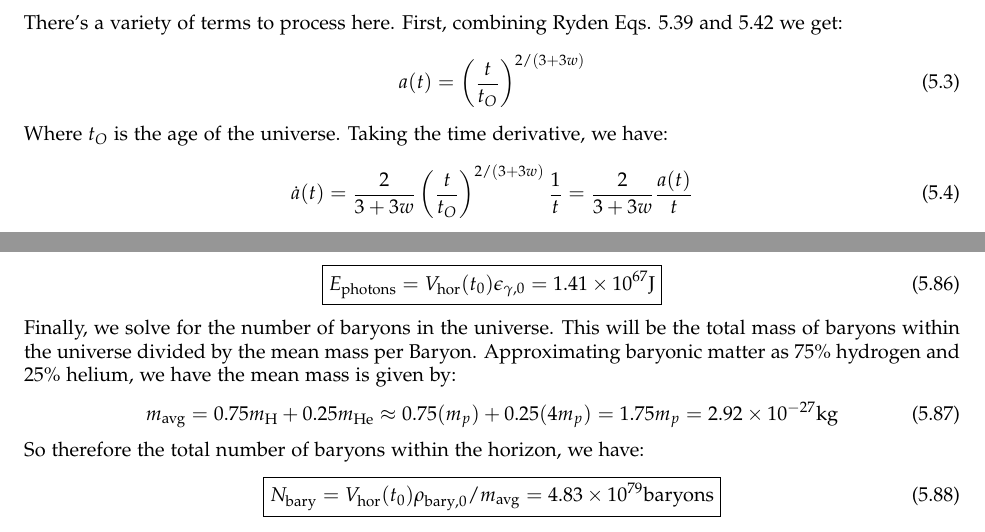
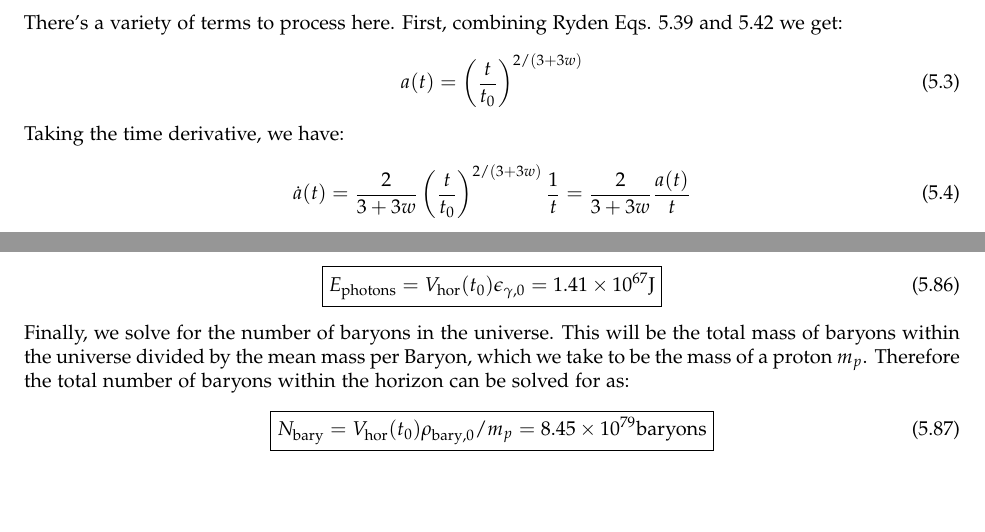
Before and after one commit to RioWeil/Ryden-Solutions, a LaTeX document (ryden_solutions.tex, which reads Chapters/ch5.tex): two parts of pages 17 and 25 of 57, joined at a grey line, cut so that both start at the same text, the shorter picture padded with empty space. Compiled offline with pdfLaTeX.

Commit message:
Fix small typos/errors

```diff
--- a/Chapters/ch5.tex
+++ b/Chapters/ch5.tex
@@ -10,11 +10,11 @@ Taking the derivative w.r.t. $t_0$ of both sides of this equation, we obtain:
 \end{equation}
 There's a variety of terms to process here. First, combining Ryden Eqs. 5.39 and 5.42 we get:
 \begin{equation}
-    a(t) = \left(\frac{t}{t_O}\right)^{2/(3+3w)}
+    a(t) = \left(\frac{t}{t_0}\right)^{2/(3+3w)}
 \end{equation}
-Where $t_O$ is the age of the universe. Taking the time derivative, we have:
+Taking the time derivative, we have:
 \begin{equation}\label{dota51}
-    \dot{a}(t) = \frac{2}{3+3w}\left(\frac{t}{t_O}\right)^{2/(3+3w)}\frac{1}{t} = \frac{2}{3+3w}\frac{a(t)}{t}
+    \dot{a}(t) = \frac{2}{3+3w}\left(\frac{t}{t_0}\right)^{2/(3+3w)}\frac{1}{t} = \frac{2}{3+3w}\frac{a(t)}{t}
 \end{equation}
 We also have that:
 \begin{equation}\label{t051}
@@ -375,13 +375,9 @@ Next, solving for the total amount of energy of photons within the horizon dista
 \begin{equation}
     \boxed{E_{\text{photons}} = V_{\text{hor}}(t_0)\e_{\gamma, 0} = 1.41 \times 10^{67} \si{J}}
 \end{equation}
-Finally, we solve for the number of baryons in the universe. This will be the total mass of baryons within the universe divided by the mean mass per Baryon. Approximating baryonic matter as 75\% hydrogen and 25\% helium, we have the mean mass is given by:
+Finally, we solve for the number of baryons in the universe. This will be the total mass of baryons within the universe divided by the mean mass per Baryon, which we take to be the mass of a proton $m_p$. Therefore the total number of baryons within the horizon can be solved for as:
 \begin{equation}
-    m_{\text{avg}} = 0.75m_{\text{H}} + 0.25m_{\text{He}} \approx 0.75(m_p) + 0.25(4m_p) = 1.75m_{p} = 2.92 \times 10^{-27}\si{kg}
-\end{equation}
-So therefore the total number of baryons within the horizon, we have:
-\begin{equation}
-    \boxed{N_{\text{bary}} =  V_{\text{hor}}(t_0)\rho_{\text{bary}, 0}/m_{\text{avg}} = 4.83 \times 10^{79} \text{baryons}}
+    \boxed{N_{\text{bary}} =  V_{\text{hor}}(t_0)\rho_{\text{bary}, 0}/m_{p} = 8.45 \times 10^{79} \text{baryons}}
 \end{equation}
 
 \subsection*{Time and Scale Factor for Matter-Only Universe}
```
Also changed, not shown: Chapters/ch4.tex (+1 -1 lines), Chapters/ch6.tex (+1 -1 lines), ryden_solutions.pdf, Chapters/ch5.tex (2 more changed lines).
